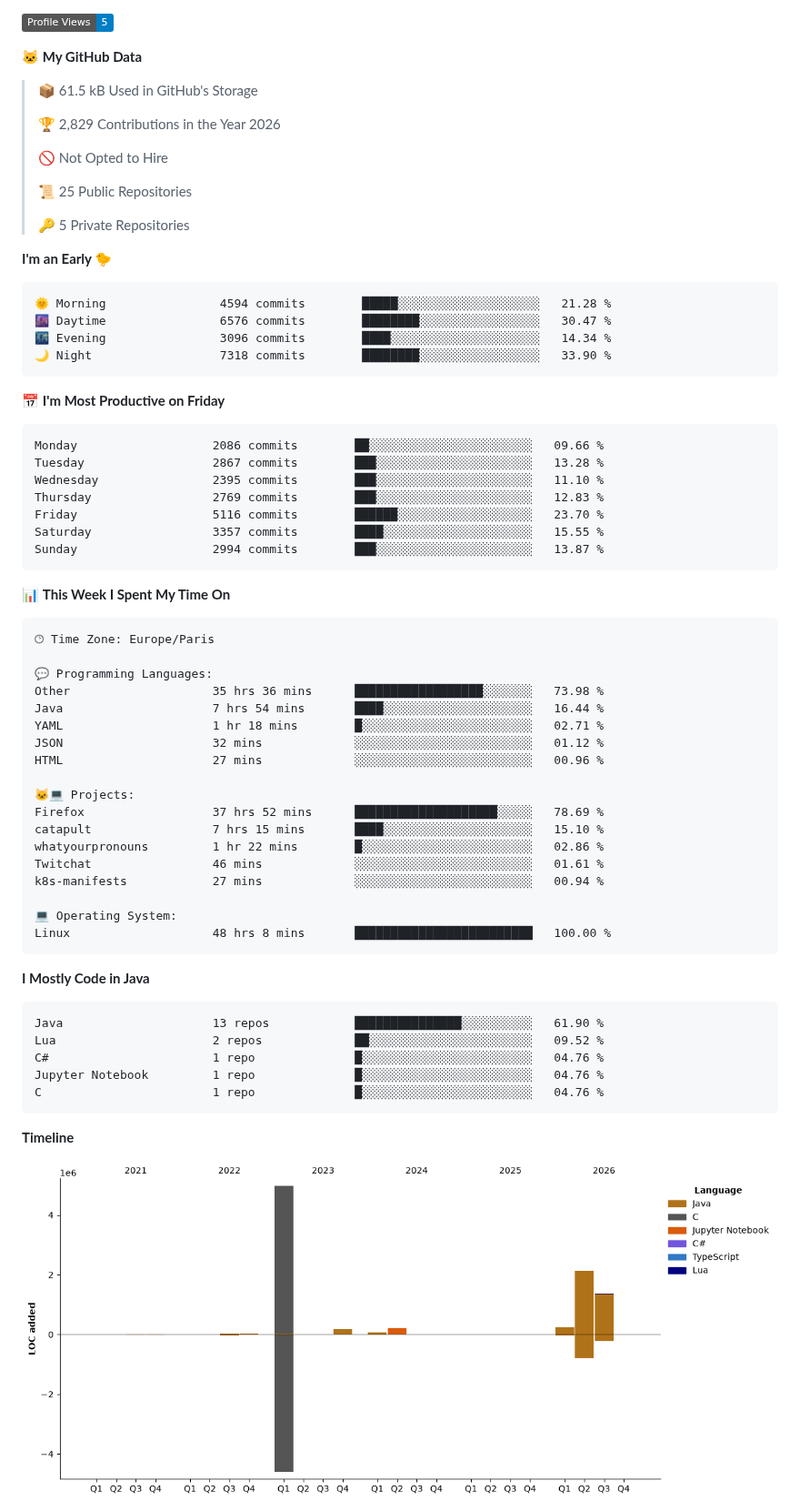
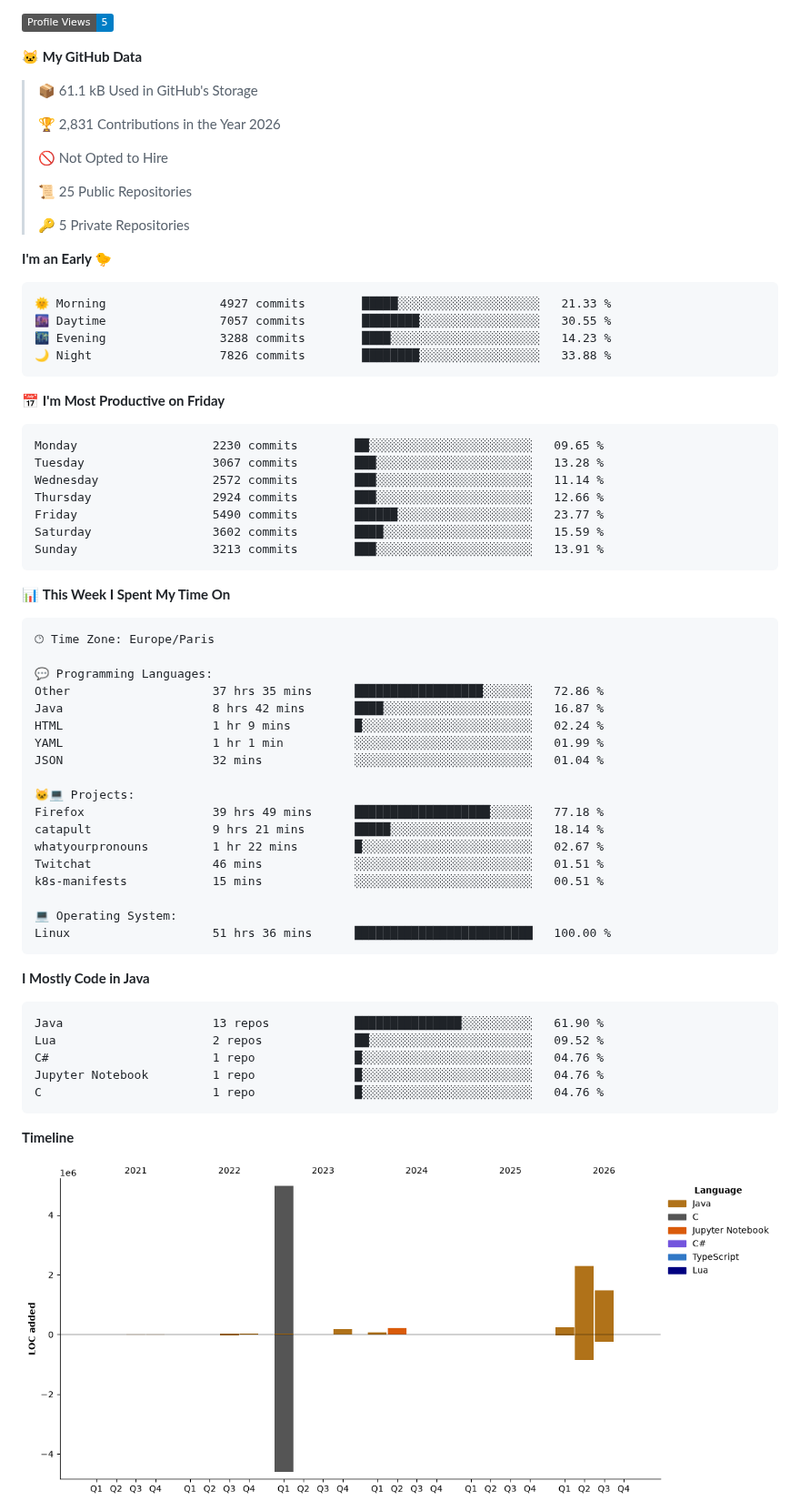
Before and after one commit to enimaloc/enimaloc, a Markdown page: README.md, the part around one of its changes. Shown at 91% size. GitHub-like rendering; pictures changed too: assets/bar_graph.png; folded sections open; badges without logos.

Commit message:
feat: update dev metrics

````diff
--- a/README.md
+++ b/README.md
@@ -55,9 +55,9 @@ languages.
 
 **🐱 My GitHub Data**
 
-> 📦 61.5 kB Used in GitHub's Storage
+> 📦 61.1 kB Used in GitHub's Storage
  >
-> 🏆 2,829 Contributions in the Year 2026
+> 🏆 2,831 Contributions in the Year 2026
  >
 > 🚫 Not Opted to Hire
  >
@@ -68,21 +68,21 @@ languages.
 **I'm an Early 🐤**
 
 ```text
-🌞 Morning                4594 commits        █████░░░░░░░░░░░░░░░░░░░░   21.28 %
-🌆 Daytime                6576 commits        ████████░░░░░░░░░░░░░░░░░   30.47 %
-🌃 Evening                3096 commits        ████░░░░░░░░░░░░░░░░░░░░░   14.34 %
-🌙 Night                  7318 commits        ████████░░░░░░░░░░░░░░░░░   33.90 %
+🌞 Morning                4927 commits        █████░░░░░░░░░░░░░░░░░░░░   21.33 %
+🌆 Daytime                7057 commits        ████████░░░░░░░░░░░░░░░░░   30.55 %
+🌃 Evening                3288 commits        ████░░░░░░░░░░░░░░░░░░░░░   14.23 %
+🌙 Night                  7826 commits        ████████░░░░░░░░░░░░░░░░░   33.88 %
 ```
 📅 **I'm Most Productive on Friday**
 
 ```text
-Monday                   2086 commits        ██░░░░░░░░░░░░░░░░░░░░░░░   09.66 %
-Tuesday                  2867 commits        ███░░░░░░░░░░░░░░░░░░░░░░   13.28 %
-Wednesday                2395 commits        ███░░░░░░░░░░░░░░░░░░░░░░   11.10 %
-Thursday                 2769 commits        ███░░░░░░░░░░░░░░░░░░░░░░   12.83 %
-Friday                   5116 commits        ██████░░░░░░░░░░░░░░░░░░░   23.70 %
-Saturday                 3357 commits        ████░░░░░░░░░░░░░░░░░░░░░   15.55 %
-Sunday                   2994 commits        ███░░░░░░░░░░░░░░░░░░░░░░   13.87 %
+Monday                   2230 commits        ██░░░░░░░░░░░░░░░░░░░░░░░   09.65 %
+Tuesday                  3067 commits        ███░░░░░░░░░░░░░░░░░░░░░░   13.28 %
+Wednesday                2572 commits        ███░░░░░░░░░░░░░░░░░░░░░░   11.14 %
+Thursday                 2924 commits        ███░░░░░░░░░░░░░░░░░░░░░░   12.66 %
+Friday                   5490 commits        ██████░░░░░░░░░░░░░░░░░░░   23.77 %
+Saturday                 3602 commits        ████░░░░░░░░░░░░░░░░░░░░░   15.59 %
+Sunday                   3213 commits        ███░░░░░░░░░░░░░░░░░░░░░░   13.91 %
 ```
 
 
@@ -92,21 +92,21 @@ Sunday                   2994 commits        ███░░░░░░░░
 🕑︎ Time Zone: Europe/Paris
 
 💬 Programming Languages:
-Other                    35 hrs 36 mins      ██████████████████░░░░░░░   73.98 %
-Java                     7 hrs 54 mins       ████░░░░░░░░░░░░░░░░░░░░░   16.44 %
-YAML                     1 hr 18 mins        █░░░░░░░░░░░░░░░░░░░░░░░░   02.71 %
-JSON                     32 mins             ░░░░░░░░░░░░░░░░░░░░░░░░░   01.12 %
-HTML                     27 mins             ░░░░░░░░░░░░░░░░░░░░░░░░░   00.96 %
+Other                    37 hrs 35 mins      ██████████████████░░░░░░░   72.86 %
+Java                     8 hrs 42 mins       ████░░░░░░░░░░░░░░░░░░░░░   16.87 %
+HTML                     1 hr 9 mins         █░░░░░░░░░░░░░░░░░░░░░░░░   02.24 %
+YAML                     1 hr 1 min          ░░░░░░░░░░░░░░░░░░░░░░░░░   01.99 %
+JSON                     32 mins             ░░░░░░░░░░░░░░░░░░░░░░░░░   01.04 %
 
 🐱‍💻 Projects:
-Firefox                  37 hrs 52 mins      ████████████████████░░░░░   78.69 %
-catapult                 7 hrs 15 mins       ████░░░░░░░░░░░░░░░░░░░░░   15.10 %
-whatyourpronouns         1 hr 22 mins        █░░░░░░░░░░░░░░░░░░░░░░░░   02.86 %
-Twitchat                 46 mins             ░░░░░░░░░░░░░░░░░░░░░░░░░   01.61 %
-k8s-manifests            27 mins             ░░░░░░░░░░░░░░░░░░░░░░░░░   00.94 %
+Firefox                  39 hrs 49 mins      ███████████████████░░░░░░   77.18 %
+catapult                 9 hrs 21 mins       █████░░░░░░░░░░░░░░░░░░░░   18.14 %
+whatyourpronouns         1 hr 22 mins        █░░░░░░░░░░░░░░░░░░░░░░░░   02.67 %
+Twitchat                 46 mins             ░░░░░░░░░░░░░░░░░░░░░░░░░   01.51 %
+k8s-manifests            15 mins             ░░░░░░░░░░░░░░░░░░░░░░░░░   00.51 %
 
 💻 Operating System:
-Linux                    48 hrs 8 mins       █████████████████████████   100.00 %
+Linux                    51 hrs 36 mins      █████████████████████████   100.00 %
 ```
 
 **I Mostly Code in Java**
````
Also changed, not shown: other parts of README.md (+2 -2 lines).
